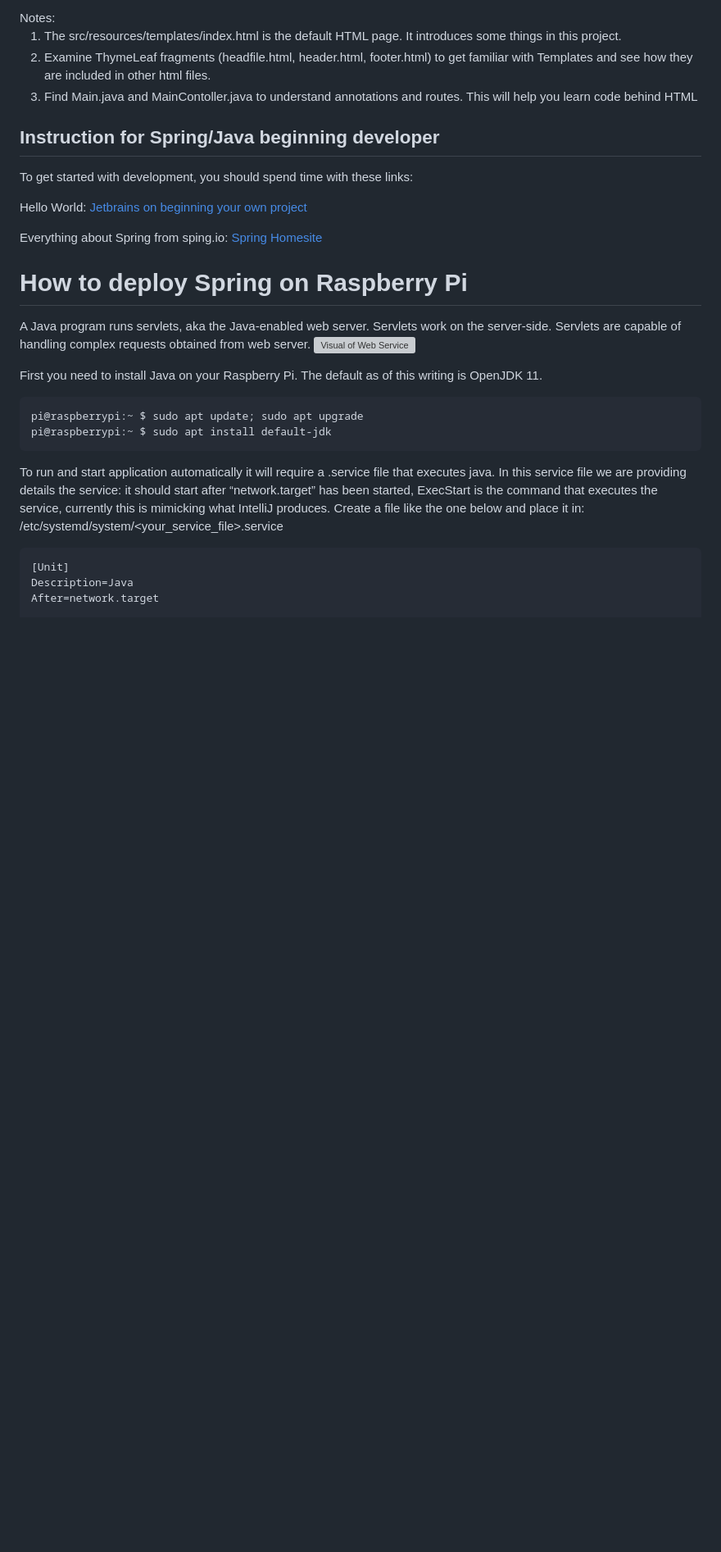
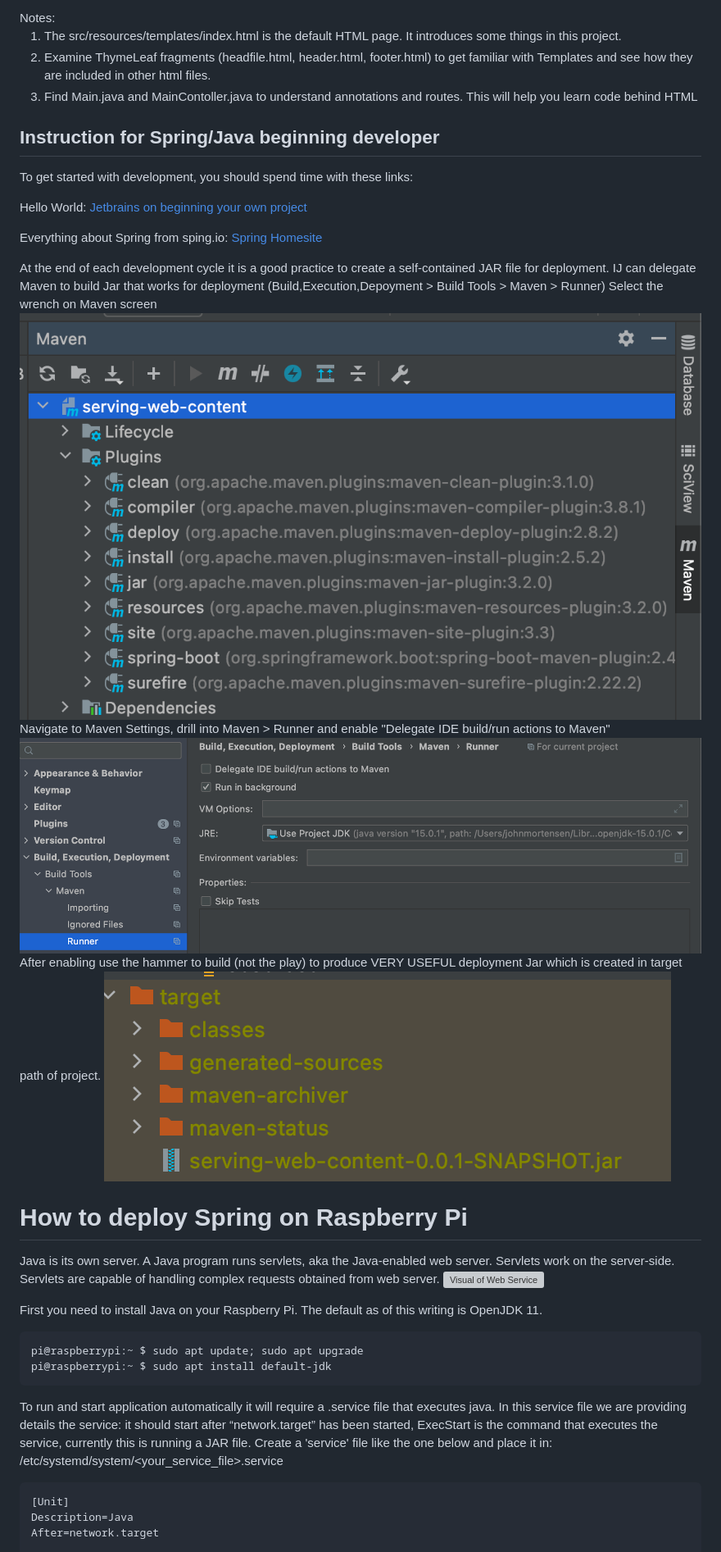
Before and after one commit to nighthawkcoders/spring-idea, a Markdown page: README.md, the part around the change printed below. Shown: that part at 82% size. Drawn GitHub-style; pictures changed too: assets/maven.png (added), assets/mavenrunner.png (added), assets/target.png (added); blank space fills up the shorter version; grey boxes are pictures that could not be loaded.

Commit message:
Jar documentation

```diff
--- a/README.md
+++ b/README.md
@@ -25,9 +25,17 @@ Hello World:
 Everything about Spring from sping.io:
 [Spring Homesite](https://spring.io/)
 
+At the end of each development cycle it is a good practice to create a self-contained JAR file for deployment.  IJ can delegate Maven to build Jar that works for deployment (Build,Execution,Depoyment > Build Tools > Maven > Runner)
+Select the wrench on Maven screen
+![Maven](assets/maven.png)
+Navigate to Maven Settings, drill into Maven > Runner and enable "Delegate IDE build/run actions to Maven"
+![Delegate IDE](assets/mavenrunner.png)
+After enabling use the hammer to build (not the play) to produce VERY USEFUL deployment Jar which is created in target path of project.
+![Deployable Jar file](assets/target.png)
+
 
 # How to deploy Spring on Raspberry Pi
-A Java program runs servlets, aka the Java-enabled web server.  Servlets work on the server-side. Servlets are capable of handling complex requests obtained from web server.
+Java is its own server.  A Java program runs servlets, aka the Java-enabled web server.  Servlets work on the server-side. Servlets are capable of handling complex requests obtained from web server.
 ![Visual of Web Service](https://github.com/nighthawkcoders/spring-idea/blob/master/assets/javaservlets.png)
 
 First you need to install Java on your Raspberry Pi.  The default as of this writing is OpenJDK 11.
@@ -35,7 +43,7 @@ First you need to install Java on your Raspberry Pi.  The default as of this wri
     pi@raspberrypi:~ $ sudo apt update; sudo apt upgrade
     pi@raspberrypi:~ $ sudo apt install default-jdk
 
-To run and start application automatically it will require a .service file that executes java. In this service file we are providing details the service: it should start after “network.target” has been started, ExecStart is the command that executes the service, currently this is mimicking what IntelliJ produces. Create a file like the one below and place it in: /etc/systemd/system/<your_service_file>.service
+To run and start application automatically it will require a .service file that executes java. In this service file we are providing details the service: it should start after “network.target” has been started, ExecStart is the command that executes the service, currently this is running a JAR file. Create a 'service' file like the one below and place it in: /etc/systemd/system/<your_service_file>.service
 
     [Unit]
     Description=Java
```
Also changed, not shown: other parts of README.md (+1 -1 lines), 1 other file.
